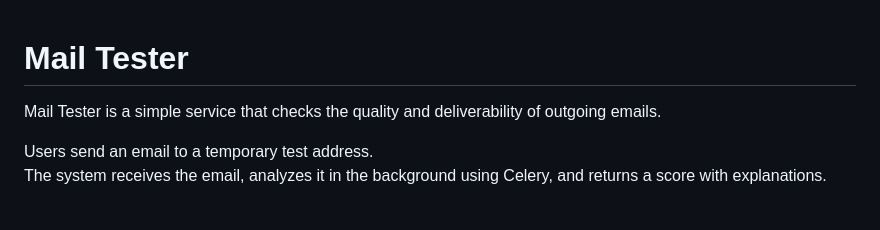
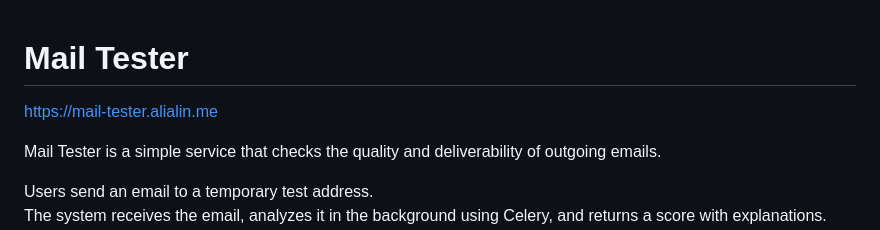
Before and after one commit to alialinx/mail-tester, a Markdown page: README.md, the part around the change. Rendered like a GitHub page; blank space fills up the shorter version.

Commit message:
add web site

```diff
--- a/README.md
+++ b/README.md
@@ -1,4 +1,6 @@
 # Mail Tester
+
+https://mail-tester.alialin.me
 
 Mail Tester is a simple service that checks the quality and deliverability of outgoing emails.
 
```
